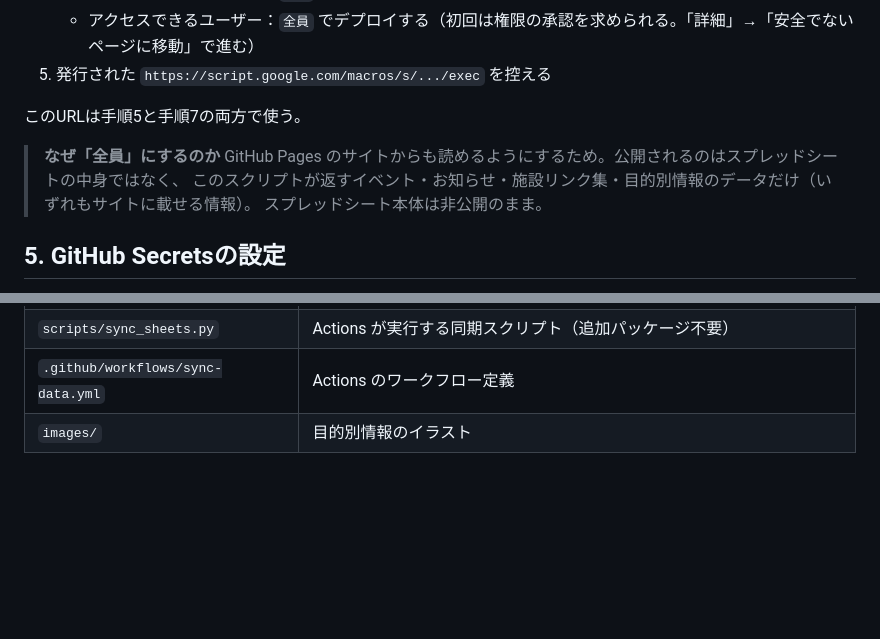
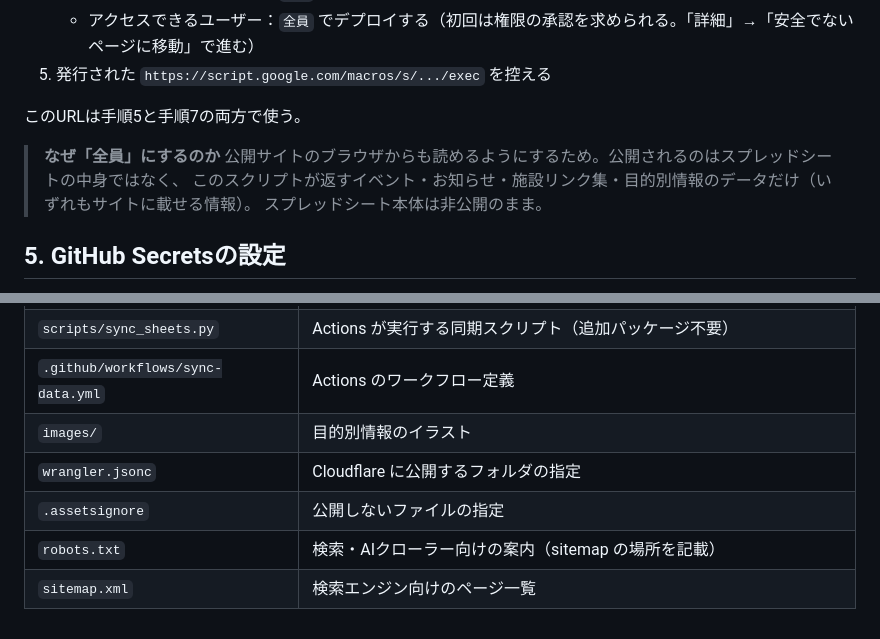
Before and after one commit to maronylc-maro/gan-terrace, a Markdown page: README.md, 2 parts joined by grey strips. GitHub-like rendering; blank space fills up the shorter version.

```diff
--- a/README.md
+++ b/README.md
@@ -67,7 +78,7 @@ Google Cloud やサービスアカウントは使わない。スプレッドシ
 このURLは手順5と手順7の両方で使う。
 
 > **なぜ「全員」にするのか**
-> GitHub Pages のサイトからも読めるようにするため。公開されるのはスプレッドシートの中身ではなく、
+> 公開サイトのブラウザからも読めるようにするため。公開されるのはスプレッドシートの中身ではなく、
 > このスクリプトが返すイベント・お知らせ・施設リンク集・目的別情報のデータだけ（いずれもサイトに載せる情報）。
 > スプレッドシート本体は非公開のまま。
 
@@ -134,3 +148,7 @@ URLが空のあいだはボタン自体が表示されないので、後から
 | `scripts/sync_sheets.py` | Actions が実行する同期スクリプト（追加パッケージ不要） |
 | `.github/workflows/sync-data.yml` | Actions のワークフロー定義 |
 | `images/` | 目的別情報のイラスト |
+| `wrangler.jsonc` | Cloudflare に公開するフォルダの指定 |
+| `.assetsignore` | 公開しないファイルの指定 |
+| `robots.txt` | 検索・AIクローラー向けの案内（sitemap の場所を記載） |
+| `sitemap.xml` | 検索エンジン向けのページ一覧 |
```
Also changed, not shown: other parts of README.md (+21 -7 lines).
